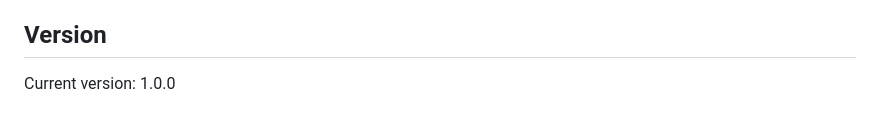
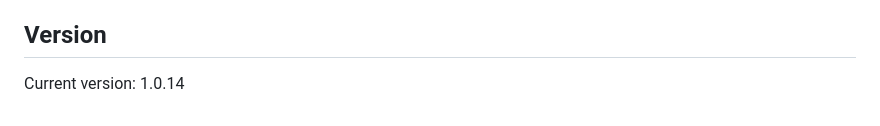
Before and after one commit to slmingol/google-meet-auto-admit, a Markdown page: README.md, the part around the change. Rendered like a GitHub page.

Commit message:
Update README version to 1.0.14

```diff
--- a/README.md
+++ b/README.md
@@ -115,4 +115,4 @@ MIT License - Feel free to modify and use as needed.
 
 ## Version
 
-Current version: 1.0.0
+Current version: 1.0.14
```
